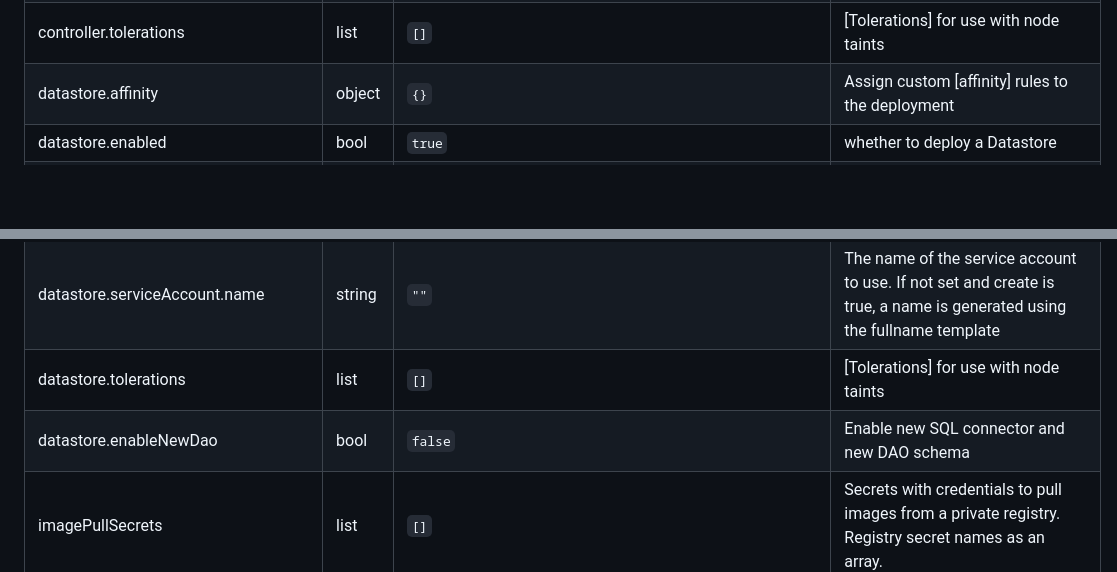
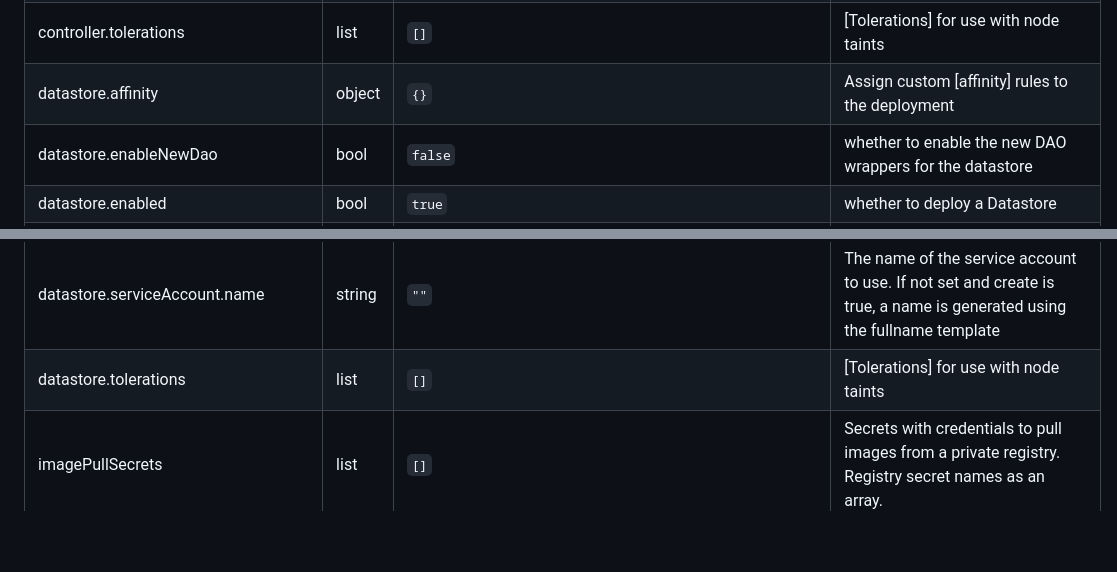
Before and after one commit to Rookout/helm-charts, a Markdown page: charts/rookout-hybrid/README.md, 2 parts joined by grey strips. GitHub-like rendering; blank space fills up the shorter version.

Commit message:
generate new helm-chart

```diff
--- a/charts/rookout-hybrid/README.md
+++ b/charts/rookout-hybrid/README.md
@@ -98,6 +98,7 @@ helm upgrade --install rookout rookout/rookout-hybrid \
 | controller.serviceAccount.name | string | `""` | The name of the service account to use. If not set and create is true, a name is generated using the fullname template |
 | controller.tolerations | list | `[]` | [Tolerations] for use with node taints |
 | datastore.affinity | object | `{}` | Assign custom [affinity] rules to the deployment |
+| datastore.enableNewDao | bool | `false` | whether to enable the new DAO wrappers for the datastore |
 | datastore.enabled | bool | `true` | whether to deploy a Datastore |
 | datastore.extraEnv | list | `[]` | Additional environment variables for Rookout's datastore. A list of name/value maps. |
 | datastore.extraLabels | object | `{}` | Additional Deployment and Pods extra labels |
@@ -125,7 +126,6 @@ helm upgrade --install rookout rookout/rookout-hybrid \
 | datastore.serviceAccount.create | bool | `true` | Specifies whether a service account should be created |
 | datastore.serviceAccount.name | string | `""` | The name of the service account to use. If not set and create is true, a name is generated using the fullname template |
 | datastore.tolerations | list | `[]` | [Tolerations] for use with node taints |
-| datastore.enableNewDao | bool | `false` | Enable new SQL connector and new DAO schema
 | imagePullSecrets | list | `[]` | Secrets with credentials to pull images from a private registry. Registry secret names as an array. |
 | rookout.controllerTLSSecretName | string | `""` | Rookout's controller TLS secert used when rookout.serverMode: "TLS" The components expect to find "tls.key" and "tls.crt" keys in the secert |
 | rookout.datastoreTLSSecretName | string | `""` | Rookout's datastore TLS secert used when rookout.serverMode: "TLS" The components expect to find "tls.key" and "tls.crt" keys in the secert |
```
